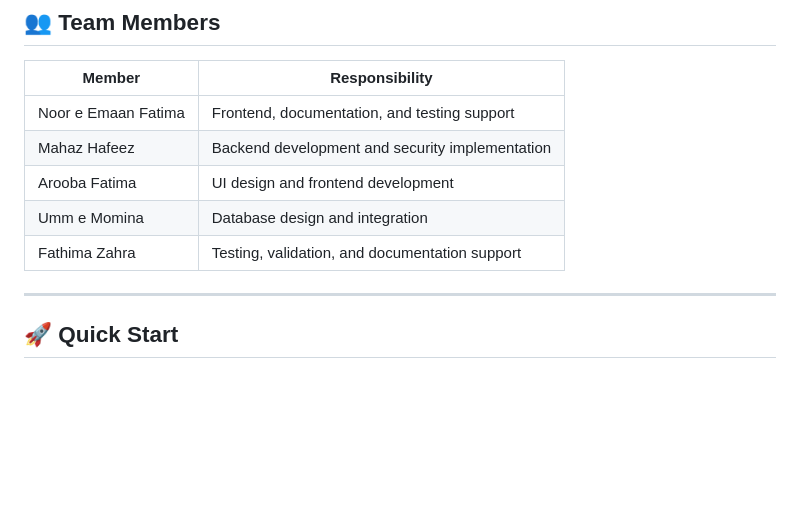
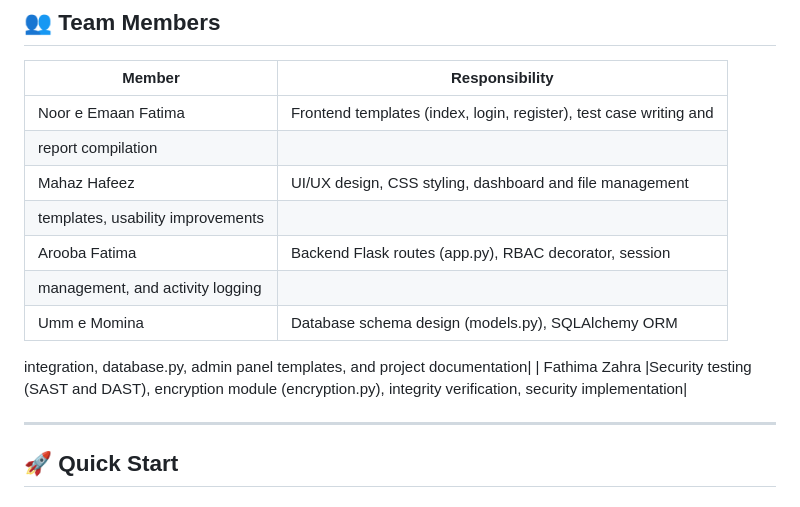
Before and after one commit to EmmahRay12/secure-file-sharing-ssdd, a Markdown page: README.md, the part around the change. GitHub-like rendering; blank space fills up the shorter version.

```diff
--- a/README.md
+++ b/README.md
@@ -31,11 +31,17 @@ A secure, web-based file sharing platform built with Python (Flask) that impleme
 
 | Member | Responsibility |
 |--------|---------------|
-| Noor e Emaan Fatima | Frontend, documentation, and testing support |
-| Mahaz Hafeez | Backend development and security implementation |
-| Arooba Fatima | UI design and frontend development |
-| Umm e Momina | Database design and integration |
-| Fathima Zahra | Testing, validation, and documentation support |
+| Noor e Emaan Fatima | Frontend templates (index, login, register), test case writing and
+report compilation|
+| Mahaz Hafeez |UI/UX design, CSS styling, dashboard and file management
+templates, usability improvements|
+| Arooba Fatima |Backend Flask routes (app.py), RBAC decorator, session
+management, and activity logging|
+| Umm e Momina | Database schema design (models.py), SQLAlchemy ORM
+integration, database.py, admin panel templates, and project
+documentation|
+| Fathima Zahra |Security testing (SAST and DAST), encryption module
+(encryption.py), integrity verification, security implementation|
 
 ---
 
```
